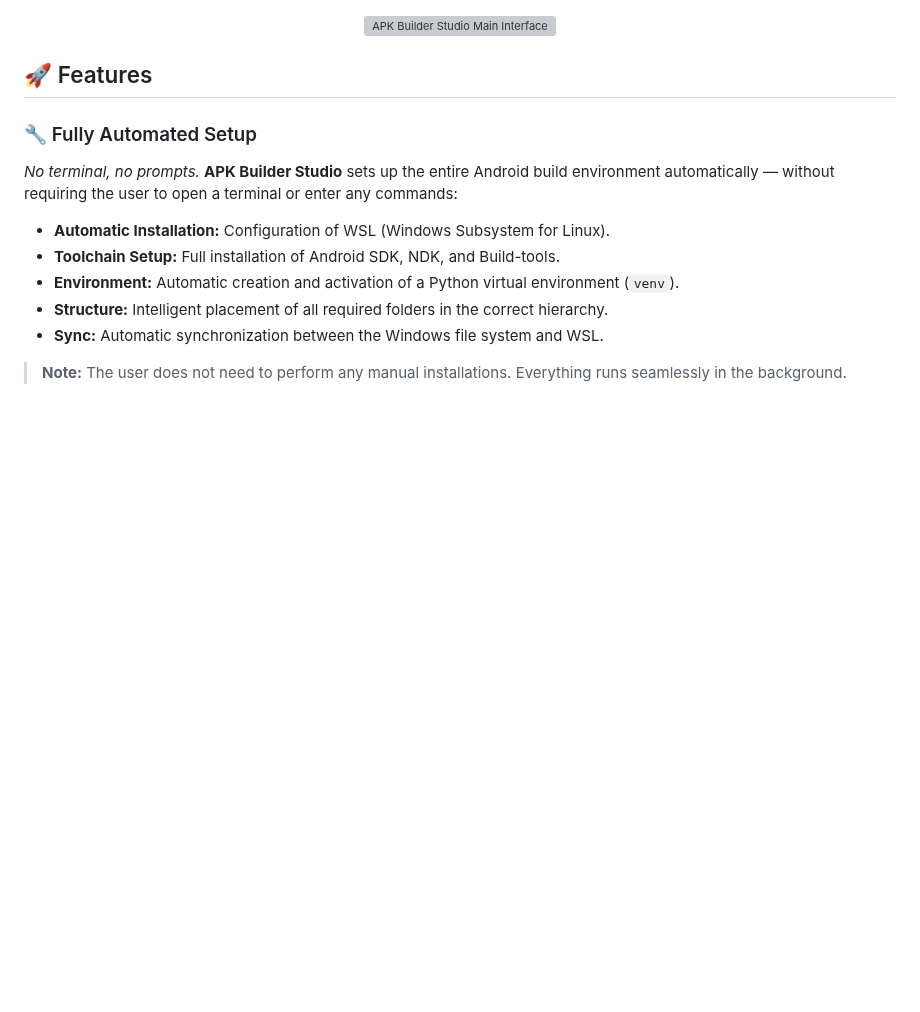
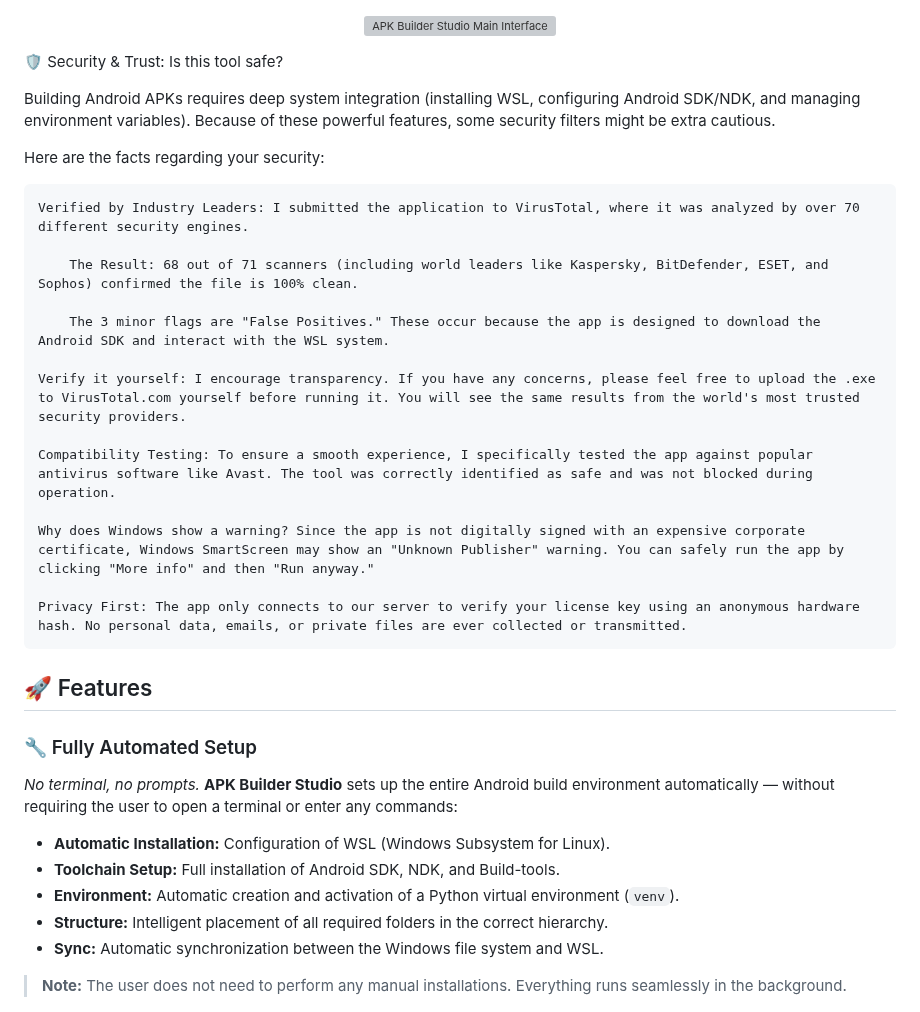
Before and after one commit to PedroHSA0802/apk-builder-studio, a Markdown page: README.md, the part around the change. GitHub-like rendering; blank space fills up the shorter version; grey boxes are pictures that could not be loaded.

Commit message:
Enhance README with security and trust information
Added a security and trust section to the README, detailing safety measures, compatibility testing, and privacy practices.

```diff
--- a/README.md
+++ b/README.md
@@ -2,7 +2,25 @@
   <img src="https://github.com/user-attachments/assets/dbd808ae-6e6a-4921-9d12-2bff1c00b582" width="600" alt="APK Builder Studio Main Interface">
 </p>
 
+🛡️ Security & Trust: Is this tool safe?
 
+Building Android APKs requires deep system integration (installing WSL, configuring Android SDK/NDK, and managing environment variables). Because of these powerful features, some security filters might be extra cautious.
+
+Here are the facts regarding your security:
+
+    Verified by Industry Leaders: I submitted the application to VirusTotal, where it was analyzed by over 70 different security engines.
+
+        The Result: 68 out of 71 scanners (including world leaders like Kaspersky, BitDefender, ESET, and Sophos) confirmed the file is 100% clean.
+
+        The 3 minor flags are "False Positives." These occur because the app is designed to download the Android SDK and interact with the WSL system.
+
+    Verify it yourself: I encourage transparency. If you have any concerns, please feel free to upload the .exe to VirusTotal.com yourself before running it. You will see the same results from the world's most trusted security providers.
+
+    Compatibility Testing: To ensure a smooth experience, I specifically tested the app against popular antivirus software like Avast. The tool was correctly identified as safe and was not blocked during operation.
+
+    Why does Windows show a warning? Since the app is not digitally signed with an expensive corporate certificate, Windows SmartScreen may show an "Unknown Publisher" warning. You can safely run the app by clicking "More info" and then "Run anyway."
+
+    Privacy First: The app only connects to our server to verify your license key using an anonymous hardware hash. No personal data, emails, or private files are ever collected or transmitted.
 ## 🚀 Features
 
 ### 🔧 Fully Automated Setup
```
